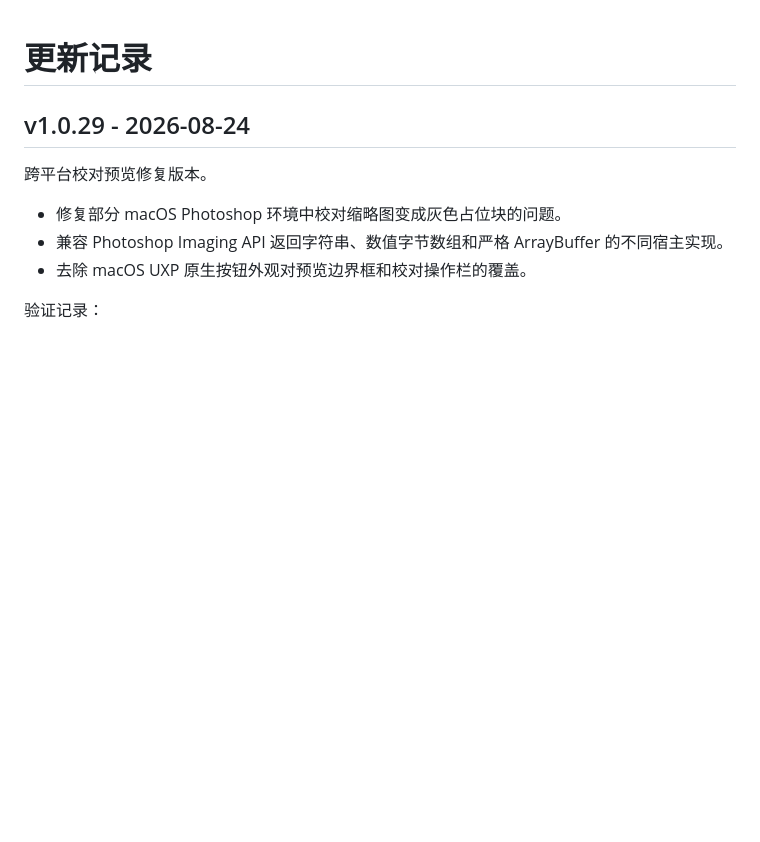
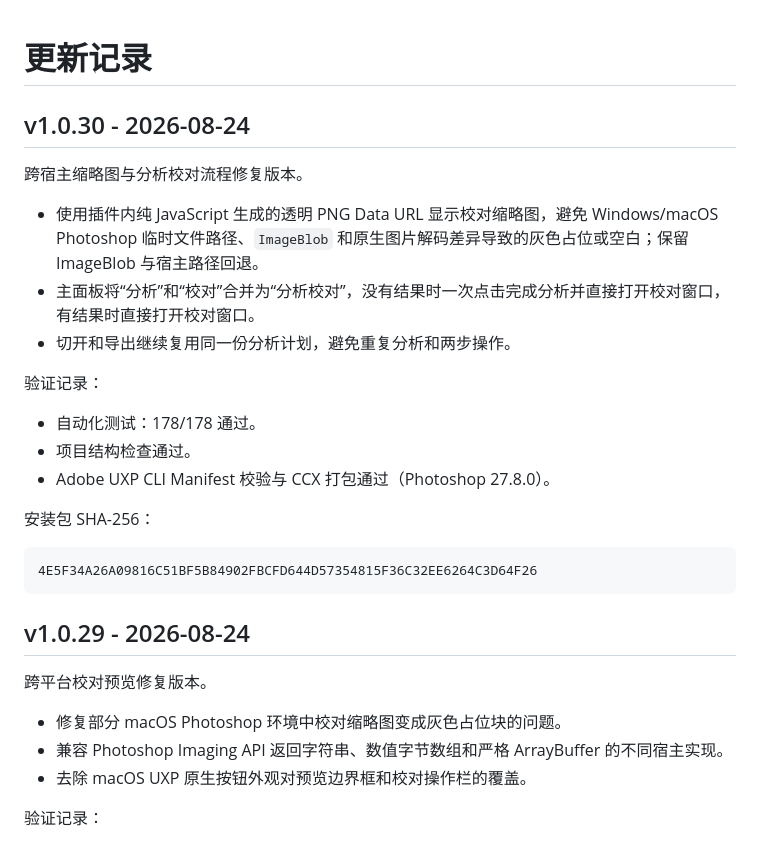
Before and after one commit to Homer79980/ps-slicer-releases, a Markdown page: CHANGELOG.md, the part around the change. Rendered like a GitHub page; blank space fills up the shorter version.

````diff
--- a/CHANGELOG.md
+++ b/CHANGELOG.md
@@ -1,4 +1,24 @@
 # 更新记录
+
+## v1.0.30 - 2026-08-24
+
+跨宿主缩略图与分析校对流程修复版本。
+
+- 使用插件内纯 JavaScript 生成的透明 PNG Data URL 显示校对缩略图，避免 Windows/macOS Photoshop 临时文件路径、`ImageBlob` 和原生图片解码差异导致的灰色占位或空白；保留 ImageBlob 与宿主路径回退。
+- 主面板将“分析”和“校对”合并为“分析校对”，没有结果时一次点击完成分析并直接打开校对窗口，有结果时直接打开校对窗口。
+- 切开和导出继续复用同一份分析计划，避免重复分析和两步操作。
+
+验证记录：
+
+- 自动化测试：178/178 通过。
+- 项目结构检查通过。
+- Adobe UXP CLI Manifest 校验与 CCX 打包通过（Photoshop 27.8.0）。
+
+安装包 SHA-256：
+
+```text
+4E5F34A26A09816C51BF5B84902FBCFD644D57354815F36C32EE6264C3D64F26
+```
 
 ## v1.0.29 - 2026-08-24
 
````
Also changed, not shown: README.md (+9 -9 lines), docs/release-notes-v1.0.30.md (added, +23 -0 lines).
